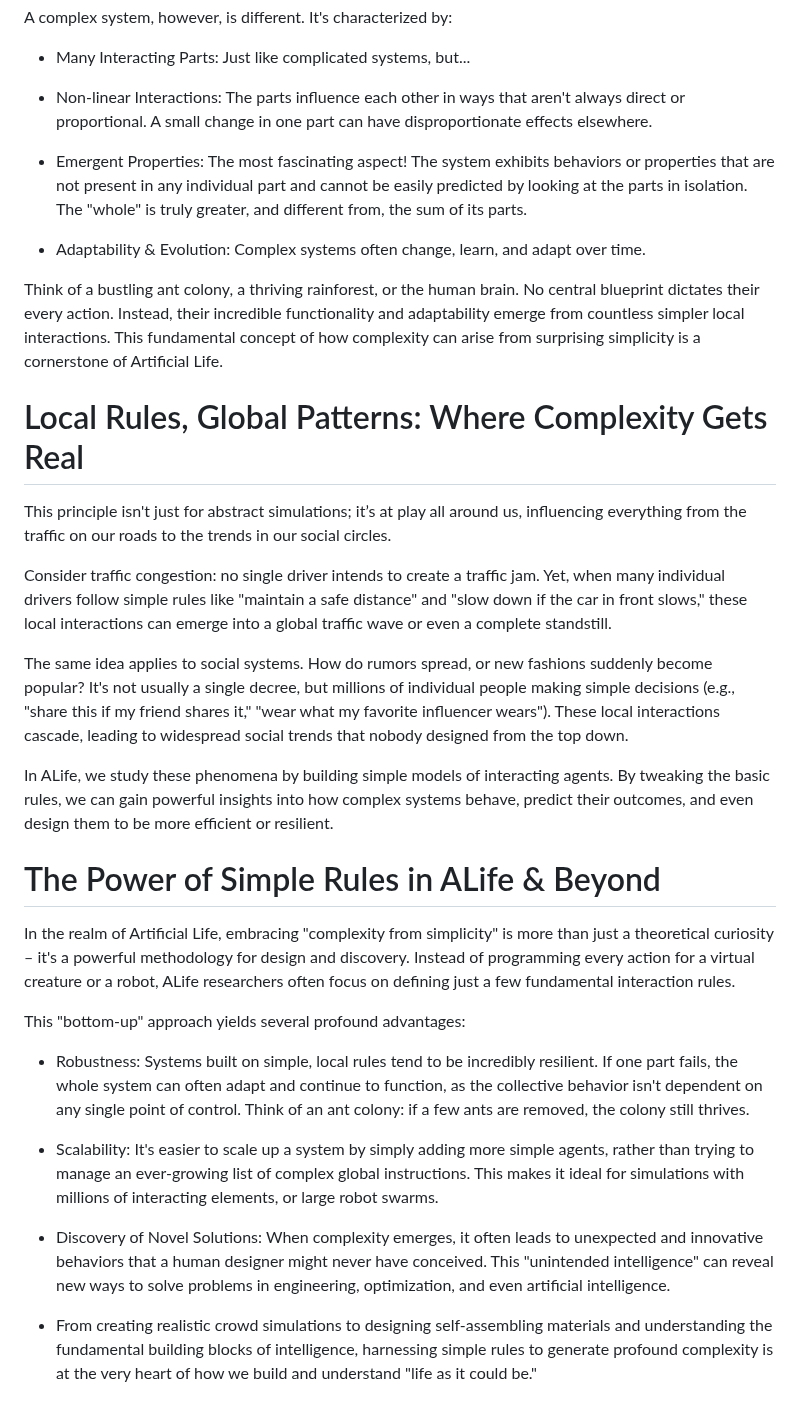
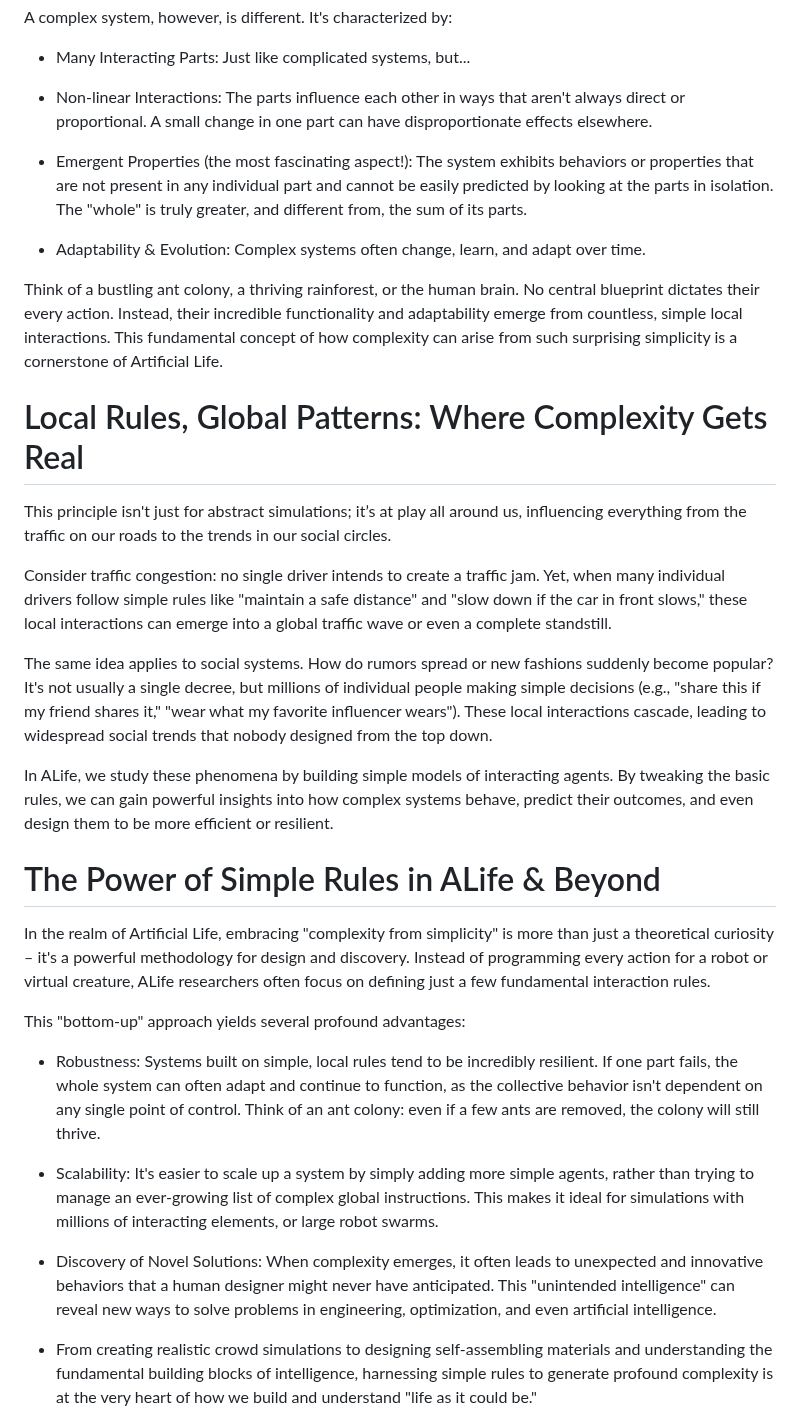
Before and after one commit to imytk/ALIFE_Public_Expo, a Markdown page: Zone 6 - Fundamentals 3 - Complexity From Simplicity/placards/zone_6_complexity_from_simplicity.md, the part around the change. Drawn GitHub-style.

Commit message:
Minor updates to zone_6_complexity_from_simplicity.md

```diff
--- a/Zone 6 - Fundamentals 3 - Complexity From Simplicity/placards/zone_6_complexity_from_simplicity.md
+++ b/Zone 6 - Fundamentals 3 - Complexity From Simplicity/placards/zone_6_complexity_from_simplicity.md
@@ -10,11 +10,11 @@ A complex system, however, is different. It's characterized by:
 
 - Non-linear Interactions: The parts influence each other in ways that aren't always direct or proportional. A small change in one part can have disproportionate effects elsewhere.
 
-- Emergent Properties: The most fascinating aspect! The system exhibits behaviors or properties that are not present in any individual part and cannot be easily predicted by looking at the parts in isolation. The "whole" is truly greater, and different from, the sum of its parts.
+- Emergent Properties (the most fascinating aspect!): The system exhibits behaviors or properties that are not present in any individual part and cannot be easily predicted by looking at the parts in isolation. The "whole" is truly greater, and different from, the sum of its parts.
 
 - Adaptability & Evolution: Complex systems often change, learn, and adapt over time.
 
-Think of a bustling ant colony, a thriving rainforest, or the human brain. No central blueprint dictates their every action. Instead, their incredible functionality and adaptability emerge from countless simpler local interactions. This fundamental concept of how complexity can arise from surprising simplicity is a cornerstone of Artificial Life.
+Think of a bustling ant colony, a thriving rainforest, or the human brain. No central blueprint dictates their every action. Instead, their incredible functionality and adaptability emerge from countless, simple local interactions. This fundamental concept of how complexity can arise from such surprising simplicity is a cornerstone of Artificial Life.
 
 # Local Rules, Global Patterns: Where Complexity Gets Real
 
@@ -22,20 +22,20 @@ This principle isn't just for abstract simulations; it’s at play all around us
 
 Consider traffic congestion: no single driver intends to create a traffic jam. Yet, when many individual drivers follow simple rules like "maintain a safe distance" and "slow down if the car in front slows," these local interactions can emerge into a global traffic wave or even a complete standstill.
 
-The same idea applies to social systems. How do rumors spread, or new fashions suddenly become popular? It's not usually a single decree, but millions of individual people making simple decisions (e.g., "share this if my friend shares it," "wear what my favorite influencer wears"). These local interactions cascade, leading to widespread social trends that nobody designed from the top down.
+The same idea applies to social systems. How do rumors spread or new fashions suddenly become popular? It's not usually a single decree, but millions of individual people making simple decisions (e.g., "share this if my friend shares it," "wear what my favorite influencer wears"). These local interactions cascade, leading to widespread social trends that nobody designed from the top down.
 
 In ALife, we study these phenomena by building simple models of interacting agents. By tweaking the basic rules, we can gain powerful insights into how complex systems behave, predict their outcomes, and even design them to be more efficient or resilient.
 
 # The Power of Simple Rules in ALife & Beyond
 
-In the realm of Artificial Life, embracing "complexity from simplicity" is more than just a theoretical curiosity – it's a powerful methodology for design and discovery. Instead of programming every action for a virtual creature or a robot, ALife researchers often focus on defining just a few fundamental interaction rules.
+In the realm of Artificial Life, embracing "complexity from simplicity" is more than just a theoretical curiosity – it's a powerful methodology for design and discovery. Instead of programming every action for a robot or virtual creature, ALife researchers often focus on defining just a few fundamental interaction rules.
 
 This "bottom-up" approach yields several profound advantages:
 
-- Robustness: Systems built on simple, local rules tend to be incredibly resilient. If one part fails, the whole system can often adapt and continue to function, as the collective behavior isn't dependent on any single point of control. Think of an ant colony: if a few ants are removed, the colony still thrives.
+- Robustness: Systems built on simple, local rules tend to be incredibly resilient. If one part fails, the whole system can often adapt and continue to function, as the collective behavior isn't dependent on any single point of control. Think of an ant colony: even if a few ants are removed, the colony will still thrive.
 
 - Scalability: It's easier to scale up a system by simply adding more simple agents, rather than trying to manage an ever-growing list of complex global instructions. This makes it ideal for simulations with millions of interacting elements, or large robot swarms.
 
-- Discovery of Novel Solutions: When complexity emerges, it often leads to unexpected and innovative behaviors that a human designer might never have conceived. This "unintended intelligence" can reveal new ways to solve problems in engineering, optimization, and even artificial intelligence.
+- Discovery of Novel Solutions: When complexity emerges, it often leads to unexpected and innovative behaviors that a human designer might never have anticipated. This "unintended intelligence" can reveal new ways to solve problems in engineering, optimization, and even artificial intelligence.
 
 - From creating realistic crowd simulations to designing self-assembling materials and understanding the fundamental building blocks of intelligence, harnessing simple rules to generate profound complexity is at the very heart of how we build and understand "life as it could be."
```
